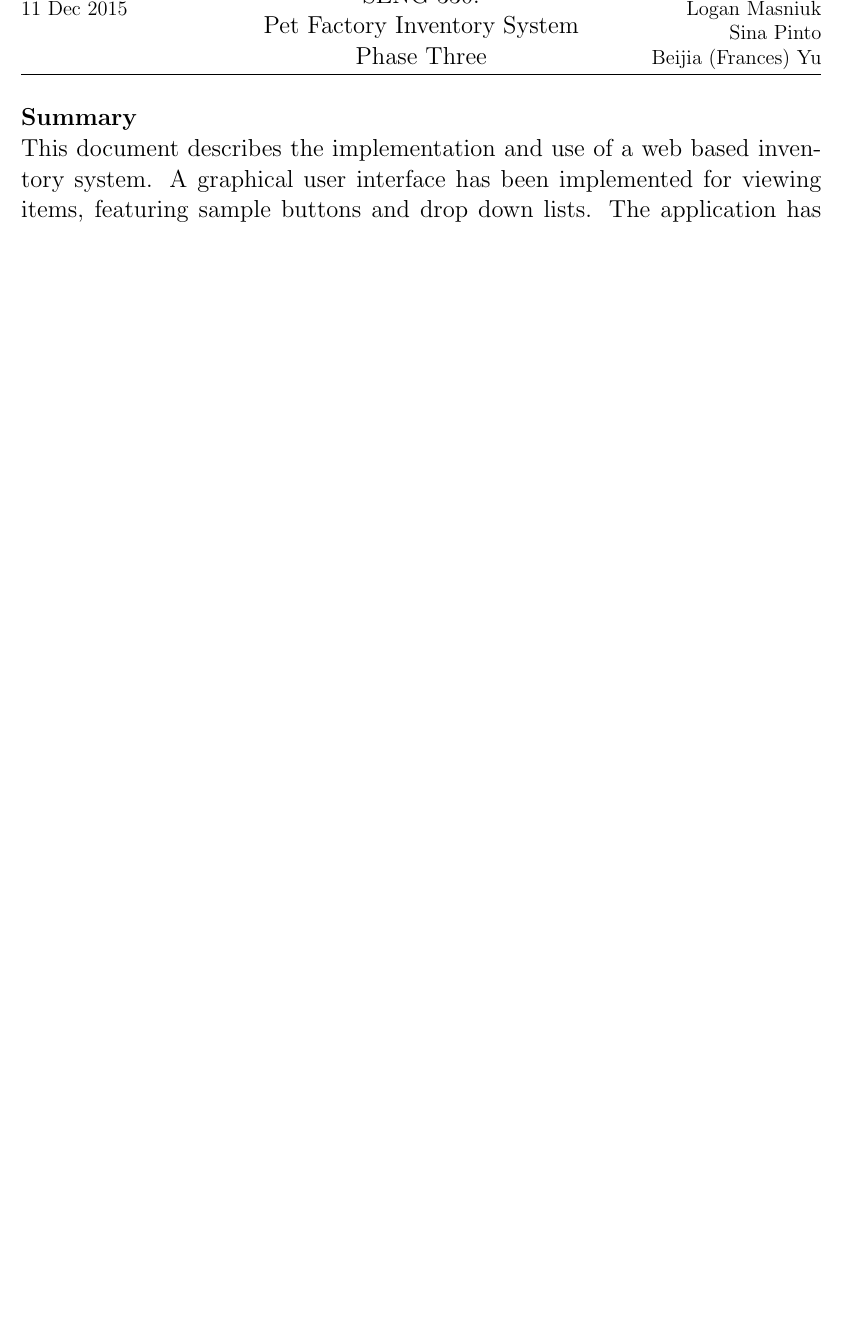
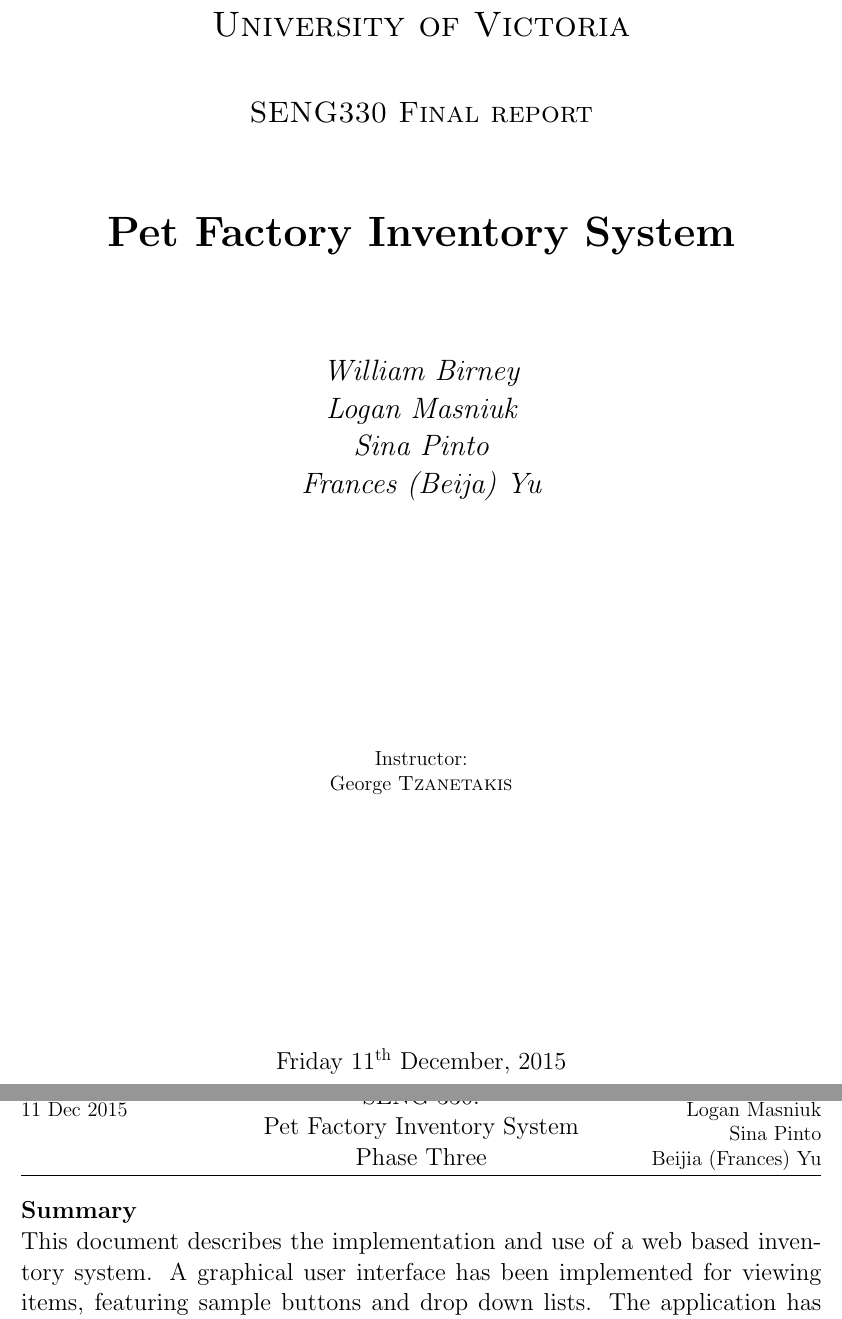
Before and after one commit to Lmasniuk/PetStoreInventory, a LaTeX document (main.tex): part of page 1 of 14 before the commit and two parts of pages 1 and 2 of 15 after it, the two joined at a grey line, cut at the place of the change, the shorter picture padded with empty space. Compiled offline with pdfLaTeX.

Commit message:
(report) add title page

```diff
--- a/main.tex
+++ b/main.tex
@@ -72,7 +72,30 @@
 % DOCUMENT BEGINS HERE
 \begin{document}
 \fontsize{12}{12}
-\maketitle
+
+% title page
+\begin{titlepage}
+  \centering
+  {\scshape\LARGE University of Victoria \par}
+  \vspace{1cm}
+  {\scshape\Large SENG330 Final report\par}
+  \vspace{1.5cm}
+  {\huge\bfseries Pet Factory Inventory System\par}
+  \vspace{2cm}
+  {\Large\itshape William Birney\par}
+  {\Large\itshape Logan Masniuk\par}
+  {\Large\itshape Sina Pinto\par}
+  {\Large\itshape Frances (Beija) Yu\par}
+  \vfill
+  Instructor:\par
+  George \textsc{Tzanetakis}
+
+  \vfill
+
+  % Bottom of the page
+  {\large \today\par}
+\end{titlepage}
+
 \thispagestyle{fancy}
 
 %
```
